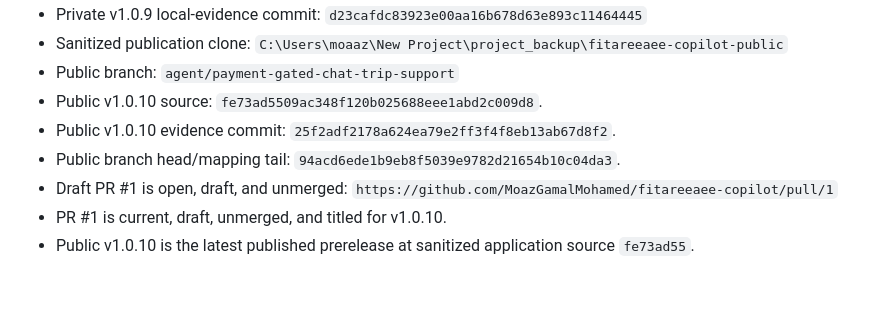
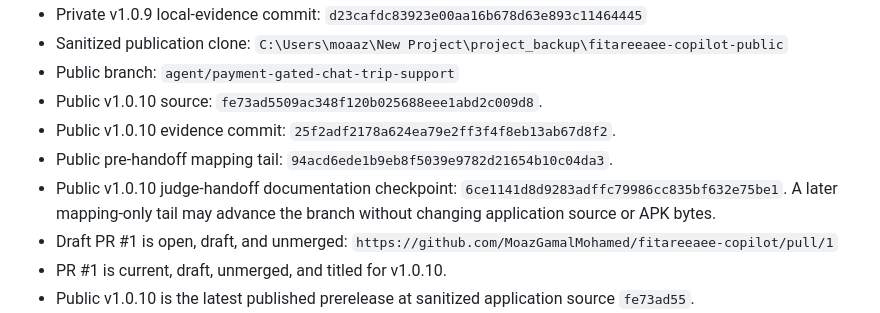
Before and after one commit to MoazGamalMohamed/fitareeaee-copilot, a Markdown page: docs/RESUME_HERE.md, the part around the change. GitHub-like rendering; blank space fills up the shorter version.

Commit message:
docs(publication): map v1.0.10 judge handoff

```diff
--- a/docs/RESUME_HERE.md
+++ b/docs/RESUME_HERE.md
@@ -22,7 +22,10 @@ Do not replace the payment gate with simulated money.
 - Public branch: `agent/payment-gated-chat-trip-support`
 - Public v1.0.10 source: `fe73ad5509ac348f120b025688eee1abd2c009d8`.
 - Public v1.0.10 evidence commit: `25f2adf2178a624ea79e2ff3f4f8eb13ab67d8f2`.
-- Public branch head/mapping tail: `94acd6ede1b9eb8f5039e9782d21654b10c04da3`.
+- Public pre-handoff mapping tail: `94acd6ede1b9eb8f5039e9782d21654b10c04da3`.
+- Public v1.0.10 judge-handoff documentation checkpoint:
+  `6ce1141d8d9283adffc79986cc835bf632e75be1`. A later mapping-only tail may
+  advance the branch without changing application source or APK bytes.
 - Draft PR #1 is open, draft, and unmerged:
   `https://github.com/MoazGamalMohamed/fitareeaee-copilot/pull/1`
 - PR #1 is current, draft, unmerged, and titled for v1.0.10.
```
Also changed, not shown: docs/PUBLICATION_HISTORY.md (+1 -0 lines).
